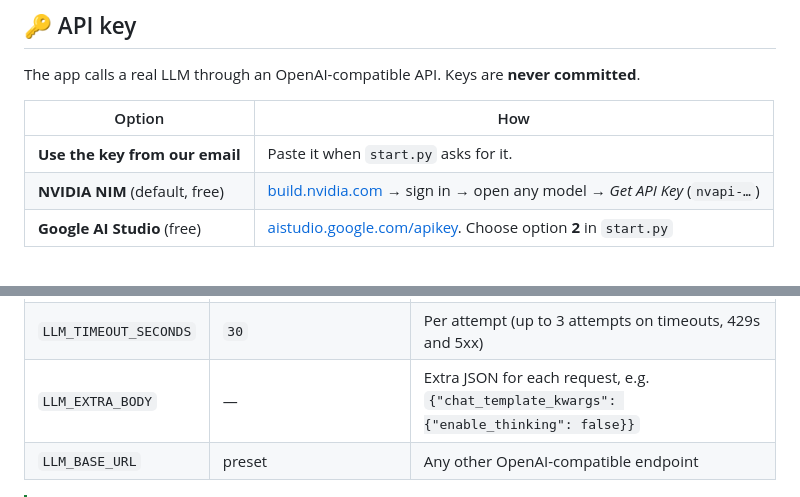
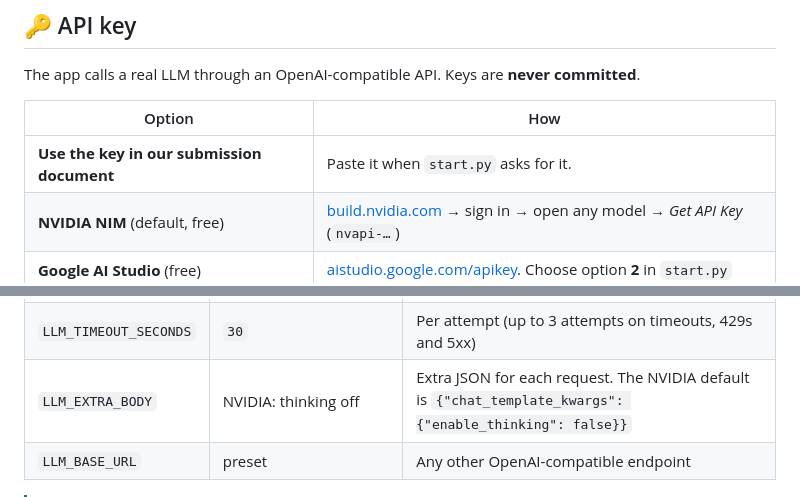
Before and after one commit to Madhavi-Gurav/document-intake-assistant, a Markdown page: README.md, 2 parts joined by grey strips. GitHub-like rendering; folded sections open.

```diff
--- a/README.md
+++ b/README.md
@@ -63,7 +73,7 @@ The app calls a real LLM through an OpenAI-compatible API. Keys are **never comm
 
 | Option | How |
 |---|---|
-| **Use the key from our email** | Paste it when `start.py` asks for it. |
+| **Use the key in our submission document** | Paste it when `start.py` asks for it. |
 | **NVIDIA NIM** (default, free) | [build.nvidia.com](https://build.nvidia.com) → sign in → open any model → *Get API Key* (`nvapi-…`) |
 | **Google AI Studio** (free) | [aistudio.google.com/apikey](https://aistudio.google.com/apikey). Choose option **2** in `start.py` |
 
@@ -76,7 +86,7 @@ The app calls a real LLM through an OpenAI-compatible API. Keys are **never comm
 | `LLM_API_KEY` | — | **Required** |
 | `LLM_MODEL` | `nvidia/nemotron-3-super-120b-a12b` | Any chat model the provider serves |
 | `LLM_TIMEOUT_SECONDS` | `30` | Per attempt (up to 3 attempts on timeouts, 429s and 5xx) |
-| `LLM_EXTRA_BODY` | — | Extra JSON for each request, e.g. `{"chat_template_kwargs": {"enable_thinking": false}}` |
+| `LLM_EXTRA_BODY` | NVIDIA: thinking off | Extra JSON for each request. The NVIDIA default is `{"chat_template_kwargs": {"enable_thinking": false}}` |
 | `LLM_BASE_URL` | preset | Any other OpenAI-compatible endpoint |
 
 </details>
```
Also changed, not shown: other parts of README.md (+16 -5 lines), AI_LOG.md (+23 -0 lines), docs/sample-output/conversation.md (added, +30 -0 lines), docs/sample-output/personal-wishes-draft.md (added, +33 -0 lines), docs/screenshots/1-follow-up-on-contradiction.png (added), docs/screenshots/2-correction-and-live-details.png (added), docs/screenshots/3-draft-document.png (added), docs/screenshots/4-mobile-dark.png (added), 8 other files.
